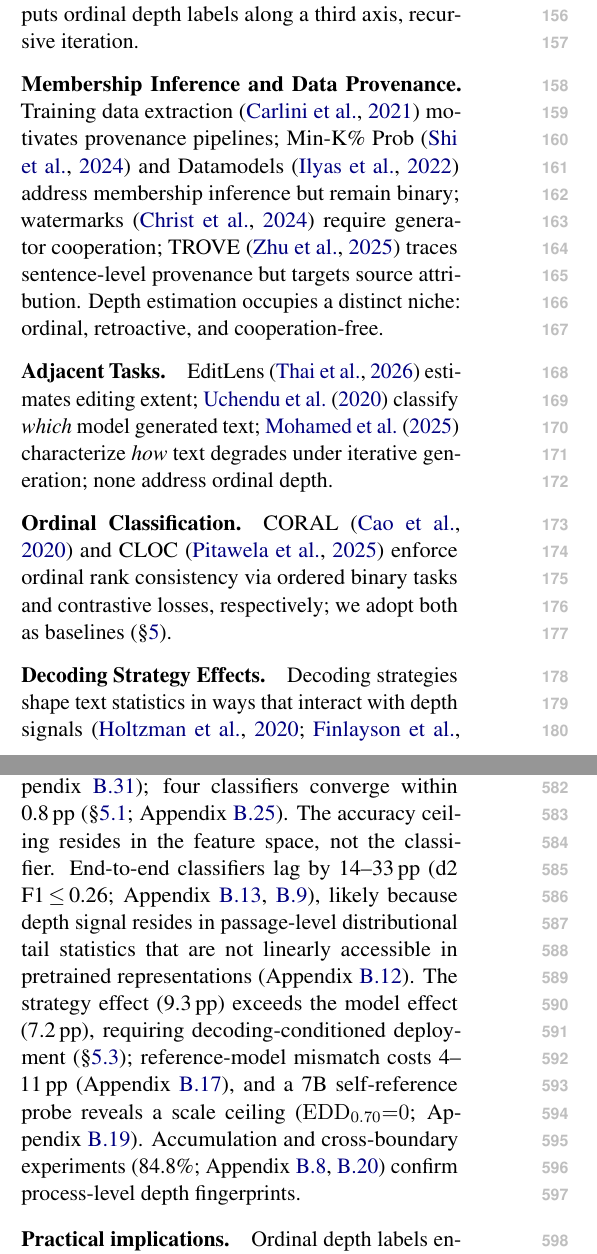
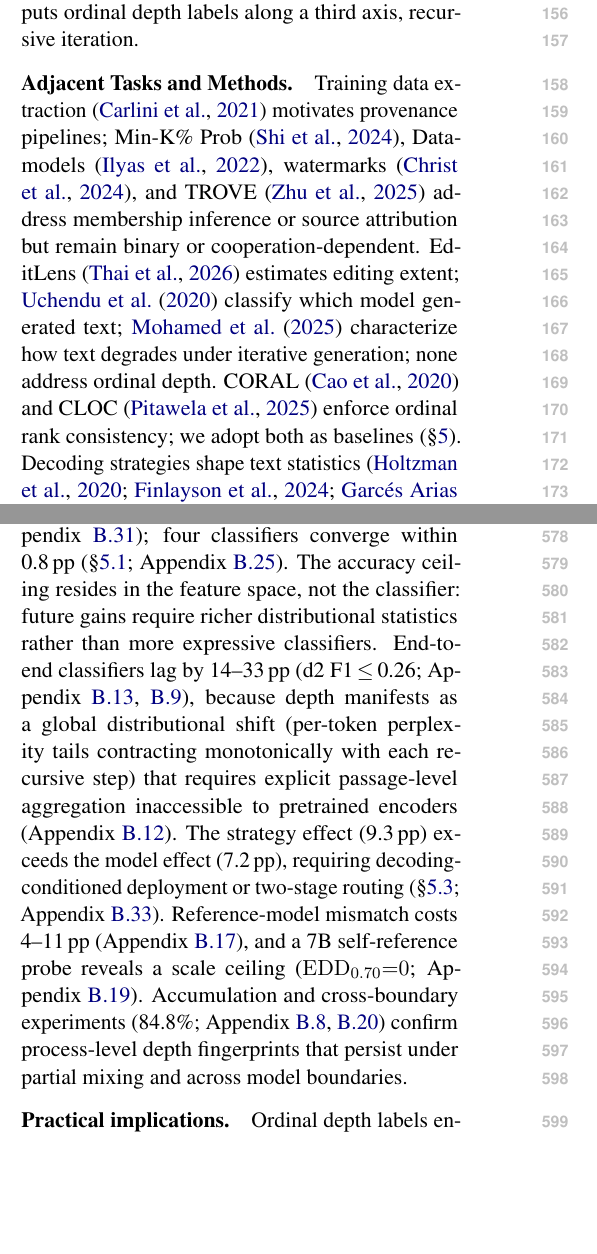
Before and after one commit to anonymous-nlp-2026/recursive_gen_depth_est, a LaTeX paper (paper/main.tex, which reads paper/discussion.tex, paper/related_work.tex): two parts of the columns of pages 2 and 8 of 27, joined at a grey line, cut so that both start at the same text, the shorter picture padded with empty space. Compiled offline with pdfLaTeX.

Commit message:
Reduce Related Work to 3 paragraphs; expand Discussion and cross-model transfer analysis

```diff
--- a/paper/discussion.tex
+++ b/paper/discussion.tex
@@ -2,11 +2,12 @@
 \label{sec:discussion}
 
 Four importance measures converge (Kendall's $W{=}0.90$); Binoculars cross-perplexity features independently reach 78.1\% (merged: 82.6\%; Appendix~\ref{app:feature_ablation_bino}); four classifiers converge within 0.8\,pp (\S\ref{sec:gen:baselines}; Appendix~\ref{app:learned_estimator}).
-The accuracy ceiling resides in the feature space, not the classifier.
-End-to-end classifiers lag by 14--33\,pp (d2 F1\,${\leq}$\,0.26; Appendix~\ref{app:e2e}, \ref{app:dcol_iterations}), likely because depth signal resides in passage-level distributional tail statistics that are not linearly accessible in pretrained representations (Appendix~\ref{app:feature_overlap}).
-The strategy effect (9.3\,pp) exceeds the model effect (7.2\,pp), requiring decoding-conditioned deployment (\S\ref{sec:gen:crossstrategy}); reference-model mismatch costs 4--11\,pp (Appendix~\ref{app:ref_ablation}), and a 7B self-reference probe reveals a scale ceiling ($\mathrm{EDD}_{0.70}{=}0$; Appendix~\ref{app:qwen7b_selfref}).
-Accumulation and cross-boundary experiments (84.8\%; Appendix~\ref{app:accumulation_auc},~\ref{app:cross_boundary}) confirm process-level depth fingerprints.
+The accuracy ceiling resides in the feature space, not the classifier: future gains require richer distributional statistics rather than more expressive classifiers.
+End-to-end classifiers lag by 14--33\,pp (d2 F1\,${\leq}$\,0.26; Appendix~\ref{app:e2e}, \ref{app:dcol_iterations}), because depth manifests as a global distributional shift (per-token perplexity tails contracting monotonically with each recursive step) that requires explicit passage-level aggregation inaccessible to pretrained encoders (Appendix~\ref{app:feature_overlap}).
+The strategy effect (9.3\,pp) exceeds the model effect (7.2\,pp), requiring decoding-conditioned deployment or two-stage routing (\S\ref{sec:gen:crossstrategy}; Appendix~\ref{app:extended_discussion}).
+Reference-model mismatch costs 4--11\,pp (Appendix~\ref{app:ref_ablation}), and a 7B self-reference probe reveals a scale ceiling ($\mathrm{EDD}_{0.70}{=}0$; Appendix~\ref{app:qwen7b_selfref}).
+Accumulation and cross-boundary experiments (84.8\%; Appendix~\ref{app:accumulation_auc},~\ref{app:cross_boundary}) confirm process-level depth fingerprints that persist under partial mixing and across model boundaries.
 
 \paragraph{Practical implications.}
-Ordinal depth labels enable tiered curation, retaining $d{=}1$ text while filtering $d{\geq}2$ where collapse compounds; the lightweight extraction (19 statistics, one forward pass) supports inline deployment with ${\leq}$7\% calibrated false-positive rate (Appendix~\ref{app:calibration}).
-Recursive generation thus leaves fingerprints resolvable into ordinal depth ($\mathrm{EDD}_{0.70}{=}3$ in 8/9 cells); open questions include scaling beyond 1.5B, paraphrase robustness, and downstream curation (Appendix~\ref{app:curation_poc}, \ref{app:downstream}).
+Ordinal depth labels enable tiered curation, retaining $d{=}1$ text while filtering $d{\geq}2$ where tail erosion compounds; the lightweight extraction (19 statistics, one forward pass through a 1.4B reference model) supports inline deployment with ${\leq}$7\% calibrated false-positive rate (Appendix~\ref{app:calibration}).
+Recursive generation thus leaves fingerprints resolvable into ordinal depth ($\mathrm{EDD}_{0.70}{=}3$ in 8/9 cells); open questions include scaling beyond 1.5B (where self-reference collapses d0-vs-d1 discriminability), paraphrase robustness, and downstream curation (Appendix~\ref{app:curation_poc}, \ref{app:downstream}).
--- a/paper/related_work.tex
+++ b/paper/related_work.tex
@@ -11,15 +11,8 @@ All assume depth is known a priori; we address the inverse problem of estimating
 The detection literature \cite{wu2025_detection_survey} spans statistical \cite{mitchell2023_detectgpt,fast_detectgpt2024,binoculars2024,gehrmann2019_gltr,verma2024_ghostbuster}, geometric \cite{tulchinskii2023_intrinsic_dim}, and watermarking \cite{kirchenbauer2023_watermark} methods, with known limits \cite{sadasivan2023_paraphrase,pudasaini2026_detection_fails}.
 \citet{bevendorff2025_two_paradigms} distinguish attribution from verification; all remain binary, whereas our approach outputs ordinal depth labels along a third axis, recursive iteration.
 
-\paragraph{Membership Inference and Data Provenance.}
-Training data extraction \cite{carlini2021_extracting} motivates provenance pipelines; Min-K\% Prob \cite{shi2024_minkprob} and Datamodels \cite{ilyas2022datamodels} address membership inference but remain binary; watermarks \cite{christ2024_undetectable} require generator cooperation; TROVE \cite{zhu2025_trove} traces sentence-level provenance but targets source attribution.
-Depth estimation occupies a distinct niche: ordinal, retroactive, and cooperation-free.
-
-\paragraph{Adjacent Tasks.}
-EditLens \cite{editlens2026} estimates editing extent; \citet{uchendu2020_attribution} classify \emph{which} model generated text; \citet{mohamed2025_broken_telephone} characterize \emph{how} text degrades under iterative generation; none address ordinal depth.
-
-\paragraph{Ordinal Classification.}
-CORAL \cite{coral2020} and CLOC \cite{cloc2025} enforce ordinal rank consistency via ordered binary tasks and contrastive losses, respectively; we adopt both as baselines (\S\ref{sec:generalization}).
-
-\paragraph{Decoding Strategy Effects.}
-Decoding strategies shape text statistics in ways that interact with depth signals \cite{holtzman2020_nucleus,finlayson2024_closing,garces_arias2025_decoding_decoded,wiher2022_decoding,basu2021_mirostat}; our atlas (\S\ref{sec:atlas}) confirms they induce qualitatively different degradation trajectories.
+\paragraph{Adjacent Tasks and Methods.}
+Training data extraction \cite{carlini2021_extracting} motivates provenance pipelines; Min-K\% Prob \cite{shi2024_minkprob}, Datamodels \cite{ilyas2022datamodels}, watermarks \cite{christ2024_undetectable}, and TROVE \cite{zhu2025_trove} address membership inference or source attribution but remain binary or cooperation-dependent.
+EditLens \cite{editlens2026} estimates editing extent; \citet{uchendu2020_attribution} classify which model generated text; \citet{mohamed2025_broken_telephone} characterize how text degrades under iterative generation; none address ordinal depth.
+CORAL \cite{coral2020} and CLOC \cite{cloc2025} enforce ordinal rank consistency; we adopt both as baselines (\S\ref{sec:generalization}).
+Decoding strategies shape text statistics \cite{holtzman2020_nucleus,finlayson2024_closing,garces_arias2025_decoding_decoded,wiher2022_decoding,basu2021_mirostat}; our atlas confirms they induce qualitatively different degradation trajectories (\S\ref{sec:atlas}).
```
Also changed, not shown: paper/generalization.tex (+1 -0 lines).
